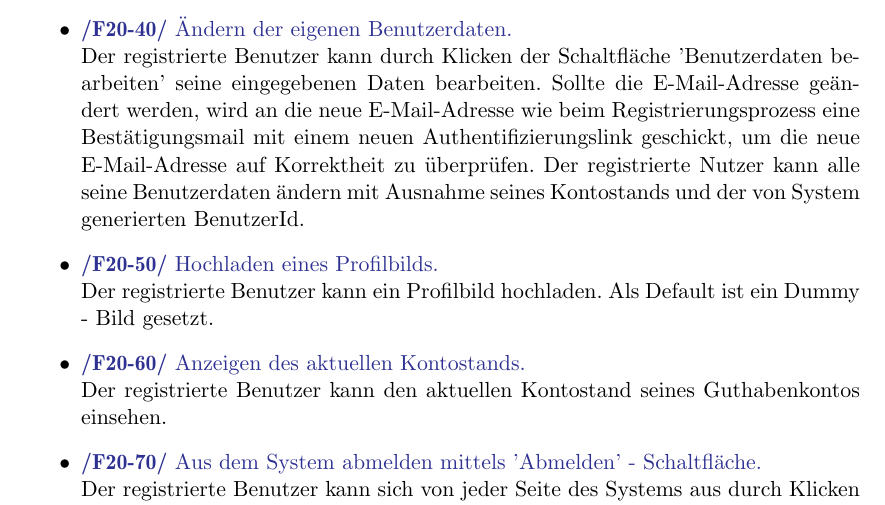
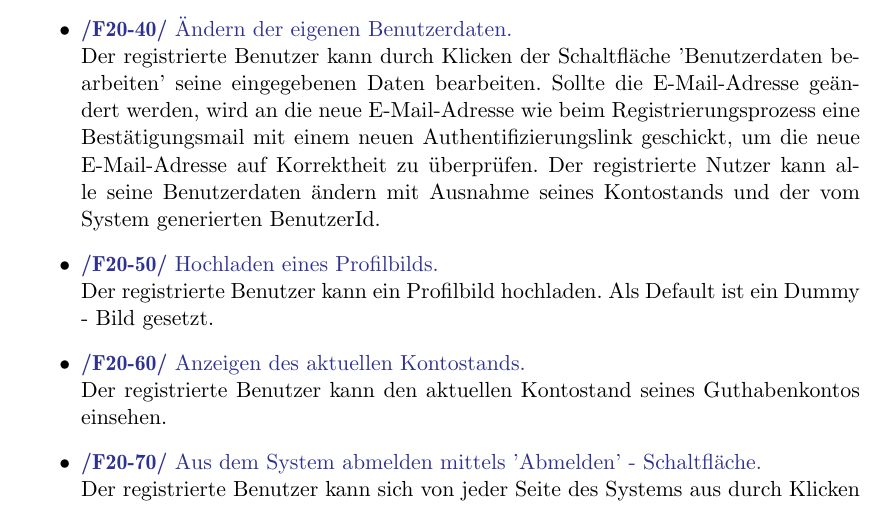
Before and after one commit to cretu90/SEP15-Team3, a LaTeX document (Documentation/1. Pflichtenheft/Pflichtenheft-SEP15.tex): part of page 9 of 26, cut so that both start at the same text. Compiled offline with pdfLaTeX.

Commit message:
Pflichtenheft update

```diff
--- a/Documentation/1. Pflichtenheft/Pflichtenheft-SEP15.tex
+++ b/Documentation/1. Pflichtenheft/Pflichtenheft-SEP15.tex
@@ -174,7 +174,7 @@ Der registrierte Benutzer verfügt über sämtliche Funktionen wie der anonyme B
 	Der registrierte Benutzer besitzt eine Profilseite auf welcher seine Daten gesammelt angezeigt werden.
 	\item \Func{Ändern der eigenen Benutzerdaten.}
 	Der registrierte Benutzer kann durch Klicken der Schaltfläche 'Benutzerdaten bearbeiten' seine eingegebenen Daten bearbeiten. Sollte die E-Mail-Adresse geändert werden, wird an die neue E-Mail-Adresse wie beim Registrierungsprozess eine Bestätigungsmail mit einem neuen Authentifizierungslink geschickt, um die neue E-Mail-Adresse auf Korrektheit zu überprüfen.
-	Der registrierte Nutzer kann alle seine Benutzerdaten ändern mit Ausnahme seines Kontostands und der von System generierten BenutzerId.
+	Der registrierte Nutzer kann alle seine Benutzerdaten ändern mit Ausnahme seines Kontostands und der vom System generierten BenutzerId.
 	\item \Func{Hochladen eines Profilbilds.}
 	Der registrierte Benutzer kann ein Profilbild hochladen. Als Default ist ein Dummy - Bild gesetzt.
 	\item \Func{Anzeigen des aktuellen Kontostands.}
```
